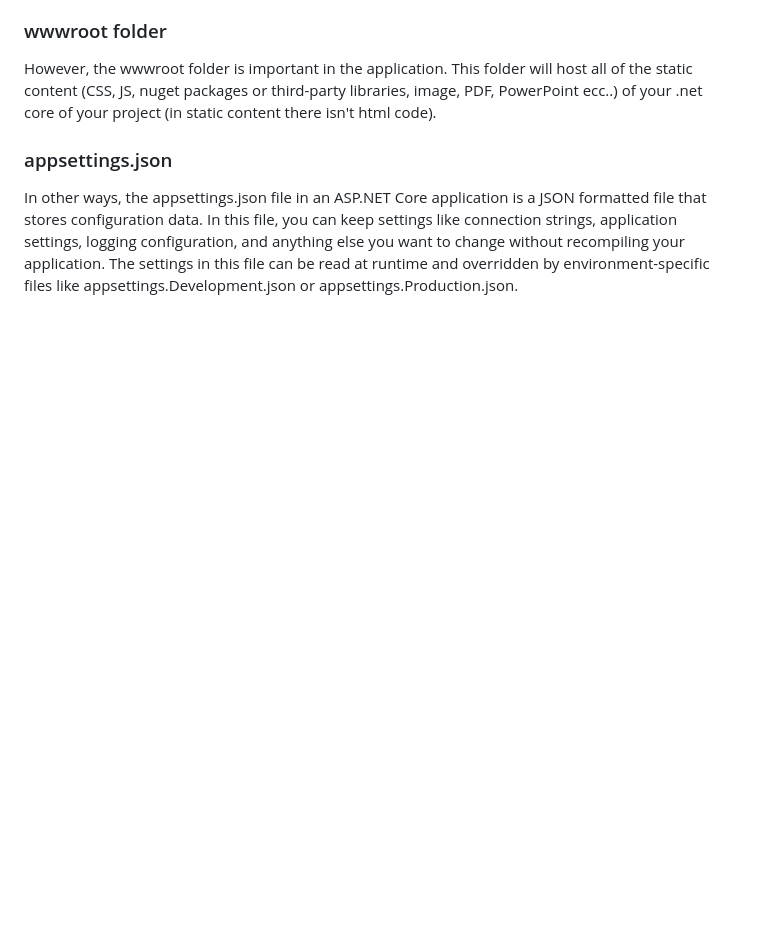
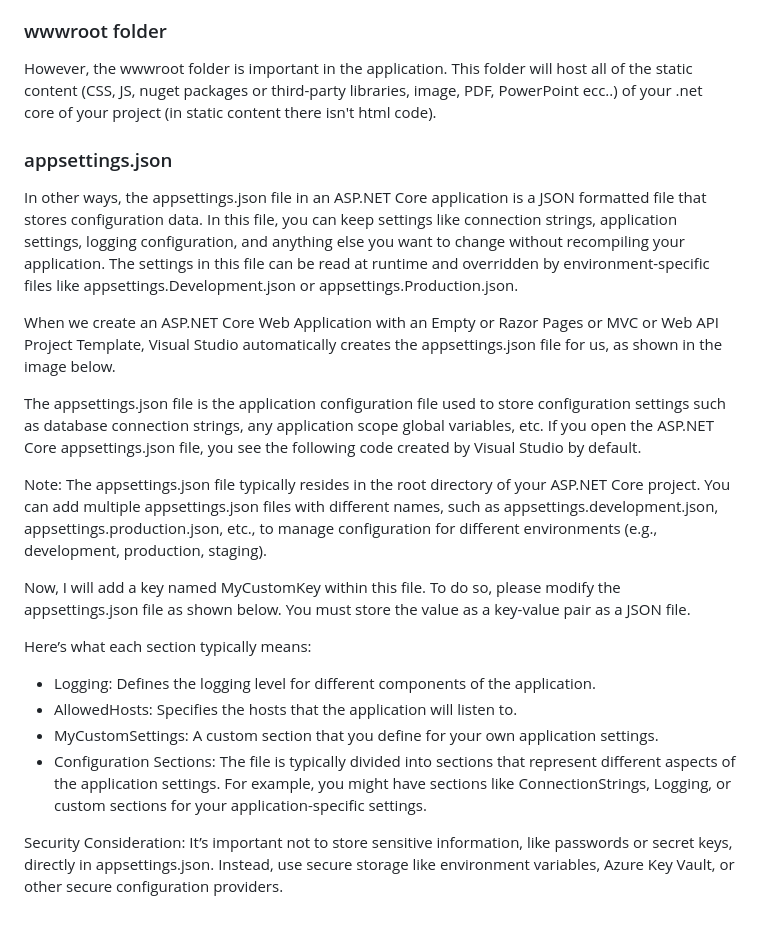
Before and after one commit to SimoneMoreWare/learn-asp.net-core-MVC-.net-8-, a Markdown page: README.md, the part around the change. Rendered like a GitHub page; blank space fills up the shorter version.

```diff
--- a/README.md
+++ b/README.md
@@ -118,3 +118,20 @@ This block of code represents the launchSettings.json file used in ASP.NET Core
 However, the wwwroot folder is important in the application. This folder will host all of the static content (CSS, JS, nuget packages or third-party libraries, image, PDF, PowerPoint ecc..) of your .net core of your project (in static content there isn't html code).
 ### appsettings.json
 In other ways, the appsettings.json file in an ASP.NET Core application is a JSON formatted file that stores configuration data. In this file, you can keep settings like connection strings, application settings, logging configuration, and anything else you want to change without recompiling your application. The settings in this file can be read at runtime and overridden by environment-specific files like appsettings.Development.json or appsettings.Production.json.
+
+When we create an ASP.NET Core Web Application with an Empty or Razor Pages or MVC or Web API Project Template, Visual Studio automatically creates the appsettings.json file for us, as shown in the image below.
+
+The appsettings.json file is the application configuration file used to store configuration settings such as database connection strings, any application scope global variables, etc. If you open the ASP.NET Core appsettings.json file, you see the following code created by Visual Studio by default.
+
+Note: The appsettings.json file typically resides in the root directory of your ASP.NET Core project. You can add multiple appsettings.json files with different names, such as appsettings.development.json, appsettings.production.json, etc., to manage configuration for different environments (e.g., development, production, staging).
+
+Now, I will add a key named MyCustomKey within this file. To do so, please modify the appsettings.json file as shown below. You must store the value as a key-value pair as a JSON file.
+
+Here’s what each section typically means:
+
+* Logging: Defines the logging level for different components of the application.
+* AllowedHosts: Specifies the hosts that the application will listen to.
+* MyCustomSettings: A custom section that you define for your own application settings.
+* Configuration Sections: The file is typically divided into sections that represent different aspects of the application settings. For example, you might have sections like ConnectionStrings, Logging, or custom sections for your application-specific settings.
+
+Security Consideration: It’s important not to store sensitive information, like passwords or secret keys, directly in appsettings.json. Instead, use secure storage like environment variables, Azure Key Vault, or other secure configuration providers.
```
